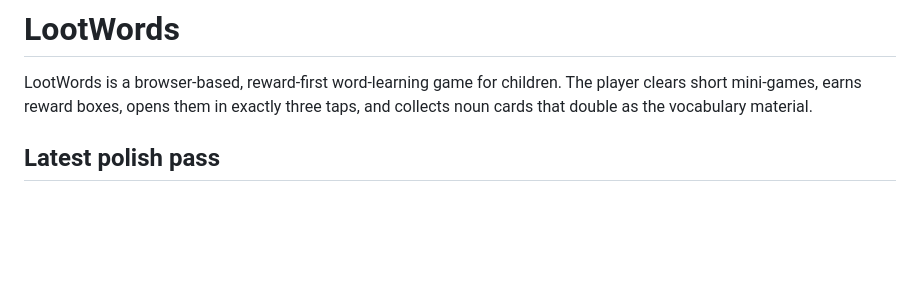
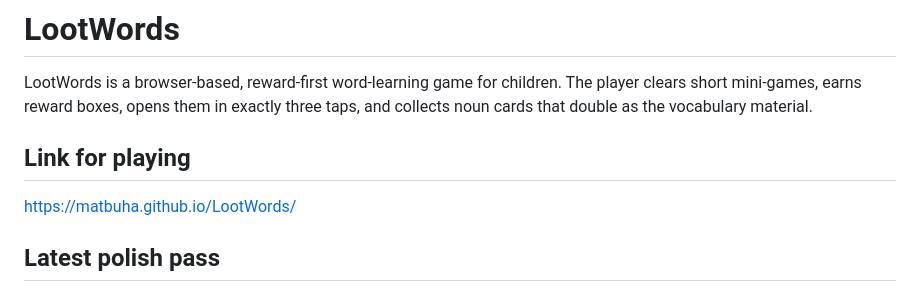
Before and after one commit to matbuha/LootWords, a Markdown page: README.md, the part around the change. Drawn GitHub-style; blank space fills up the shorter version.

Commit message:
adding playing link to README

```diff
--- a/README.md
+++ b/README.md
@@ -1,6 +1,10 @@
 # LootWords
 
 LootWords is a browser-based, reward-first word-learning game for children. The player clears short mini-games, earns reward boxes, opens them in exactly three taps, and collects noun cards that double as the vocabulary material.
+
+## Link for playing
+
+https://matbuha.github.io/LootWords/
 
 ## Latest polish pass
 
```
